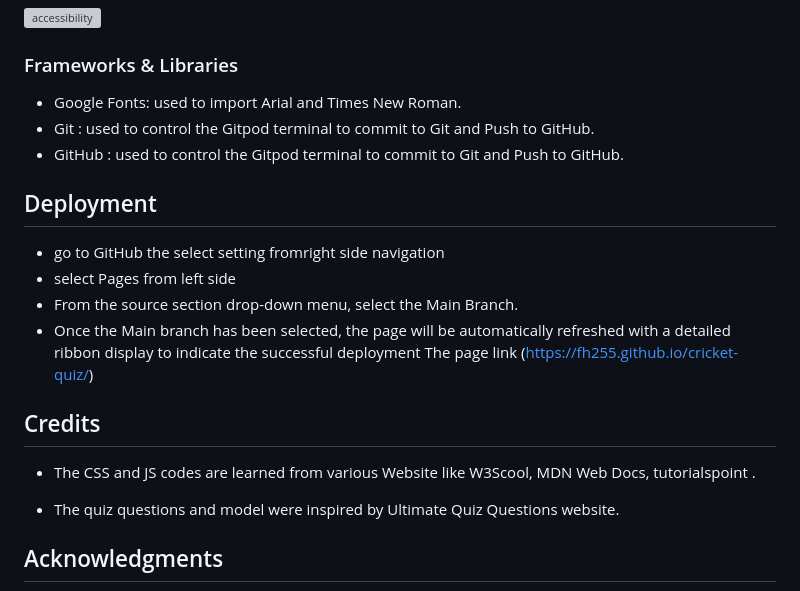
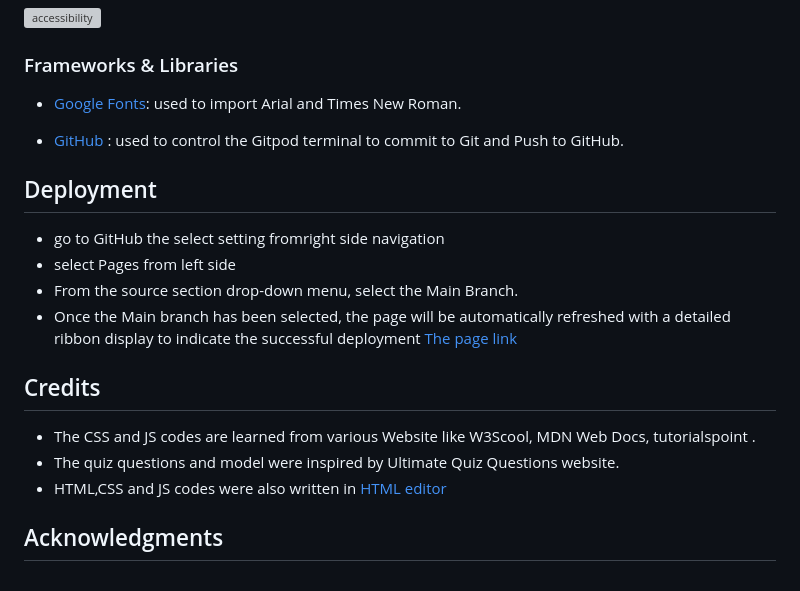
Before and after one commit to fh255/cricket-quiz, a Markdown page: README.md, the part around one of its changes. Rendered like a GitHub page; grey boxes are pictures that could not be loaded.

```diff
--- a/README.md
+++ b/README.md
@@ -71,20 +71,21 @@ This is a online quiz about Cricket. In this quiz, user  ask to set a Username t
 <img width="1124" alt="accessibility" src="https://github.com/fh255/cricket-quiz/assets/34744096/6a96ef85-270a-4a07-8792-5d0ba57a3d2a">
 
 ### Frameworks & Libraries
-- Google Fonts: used to import Arial and Times New Roman.
-- Git : used to control the Gitpod terminal to commit to Git and Push to GitHub.
-- GitHub : used to control the Gitpod terminal to commit to Git and Push to GitHub.
+- [Google Fonts](https://fonts.google.com/): used to import Arial and Times New Roman.
+
+- [GitHub](https://github.com/dashboard) : used to control the Gitpod terminal to commit to Git and Push to GitHub.
 
 ## Deployment
 - go to GitHub the select setting fromright side navigation
 - select Pages from left side
 - From the source section drop-down menu, select the Main Branch.
 - Once the Main branch has been selected, the page will be automatically refreshed with a detailed ribbon display to indicate the successful deployment
-The page link (https://fh255.github.io/cricket-quiz/)
+[The page link](https://fh255.github.io/cricket-quiz/)
 
 ## Credits
 - The CSS and JS codes are learned from various Website like W3Scool, MDN Web Docs, tutorialspoint .
-* The quiz questions and model were inspired by Ultimate Quiz Questions website.
+- The quiz questions and model were inspired by Ultimate Quiz Questions website.
+- HTML,CSS and JS codes were also written in [HTML editor](https://html-css-js.com/)
 
 ## Acknowledgments
 Thanks to my mentor for his frequent help and feedback. Also thanks to the tutor Aassistance which is easily reachable any working hours.
```
Also changed, not shown: other parts of README.md (+1 -1 lines).
